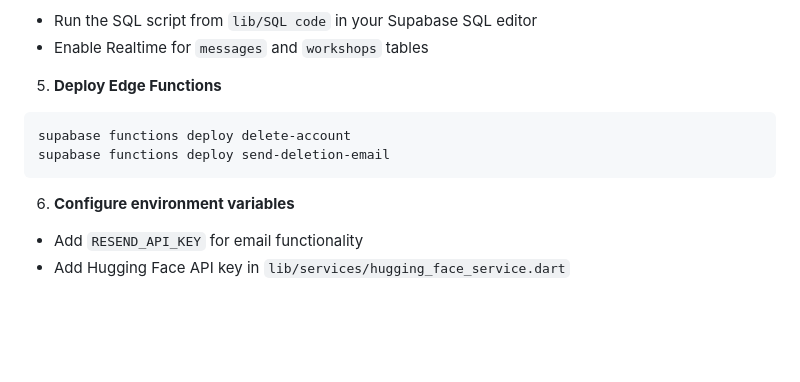
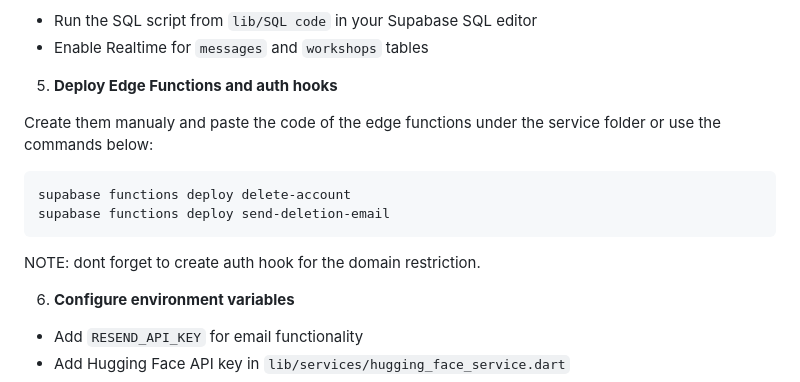
Before and after one commit to muraa-p/fyp, a Markdown page: README.md, the part around the change. Rendered like a GitHub page; blank space fills up the shorter version.

````diff
--- a/README.md
+++ b/README.md
@@ -149,11 +149,14 @@ await Supabase.initialize(
 - Run the SQL script from `lib/SQL code` in your Supabase SQL editor
 - Enable Realtime for `messages` and `workshops` tables
 
-5. **Deploy Edge Functions**
+5. **Deploy Edge Functions and auth hooks**
+
+Create them manualy and paste the code of the edge functions under the service folder or use the commands below:
 ```bash
 supabase functions deploy delete-account
 supabase functions deploy send-deletion-email
 ```
+NOTE: dont forget to create auth hook for the domain restriction.
 
 6. **Configure environment variables**
 - Add `RESEND_API_KEY` for email functionality
````
